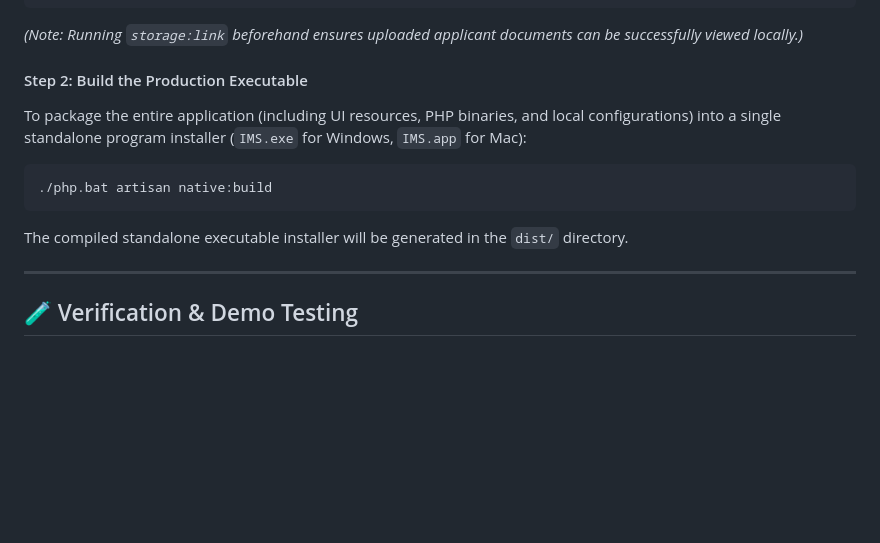
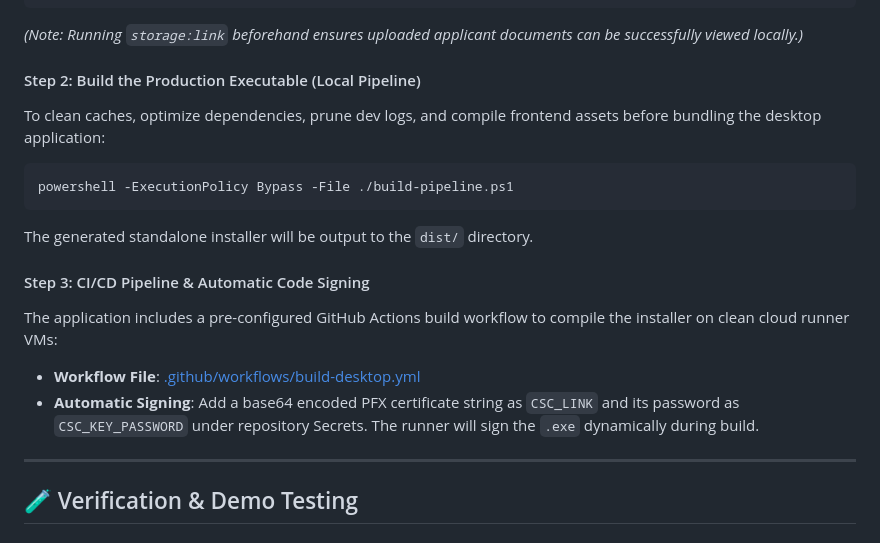
Before and after one commit to SadeepSachintha/Institute-Management-System, a Markdown page: README.md, the part around the change. GitHub-like rendering; blank space fills up the shorter version.

Commit message:
docs: update build instructions to include custom deployment pipeline and CI/CD signing details

````diff
--- a/README.md
+++ b/README.md
@@ -193,12 +193,17 @@ Running this command boots the React frontend inside an Electron desktop window,
 ```
 *(Note: Running `storage:link` beforehand ensures uploaded applicant documents can be successfully viewed locally.)*
 
-#### Step 2: Build the Production Executable
-To package the entire application (including UI resources, PHP binaries, and local configurations) into a single standalone program installer (`IMS.exe` for Windows, `IMS.app` for Mac):
+#### Step 2: Build the Production Executable (Local Pipeline)
+To clean caches, optimize dependencies, prune dev logs, and compile frontend assets before bundling the desktop application:
 ```powershell
-./php.bat artisan native:build
+powershell -ExecutionPolicy Bypass -File ./build-pipeline.ps1
 ```
-The compiled standalone executable installer will be generated in the `dist/` directory.
+The generated standalone installer will be output to the `dist/` directory.
+
+#### Step 3: CI/CD Pipeline & Automatic Code Signing
+The application includes a pre-configured GitHub Actions build workflow to compile the installer on clean cloud runner VMs:
+* **Workflow File**: [.github/workflows/build-desktop.yml](file:///d:/xampp/htdocs/Institute%20Management%20System/.github/workflows/build-desktop.yml)
+* **Automatic Signing**: Add a base64 encoded PFX certificate string as `CSC_LINK` and its password as `CSC_KEY_PASSWORD` under repository Secrets. The runner will sign the `.exe` dynamically during build.
 
 ---
 
````
